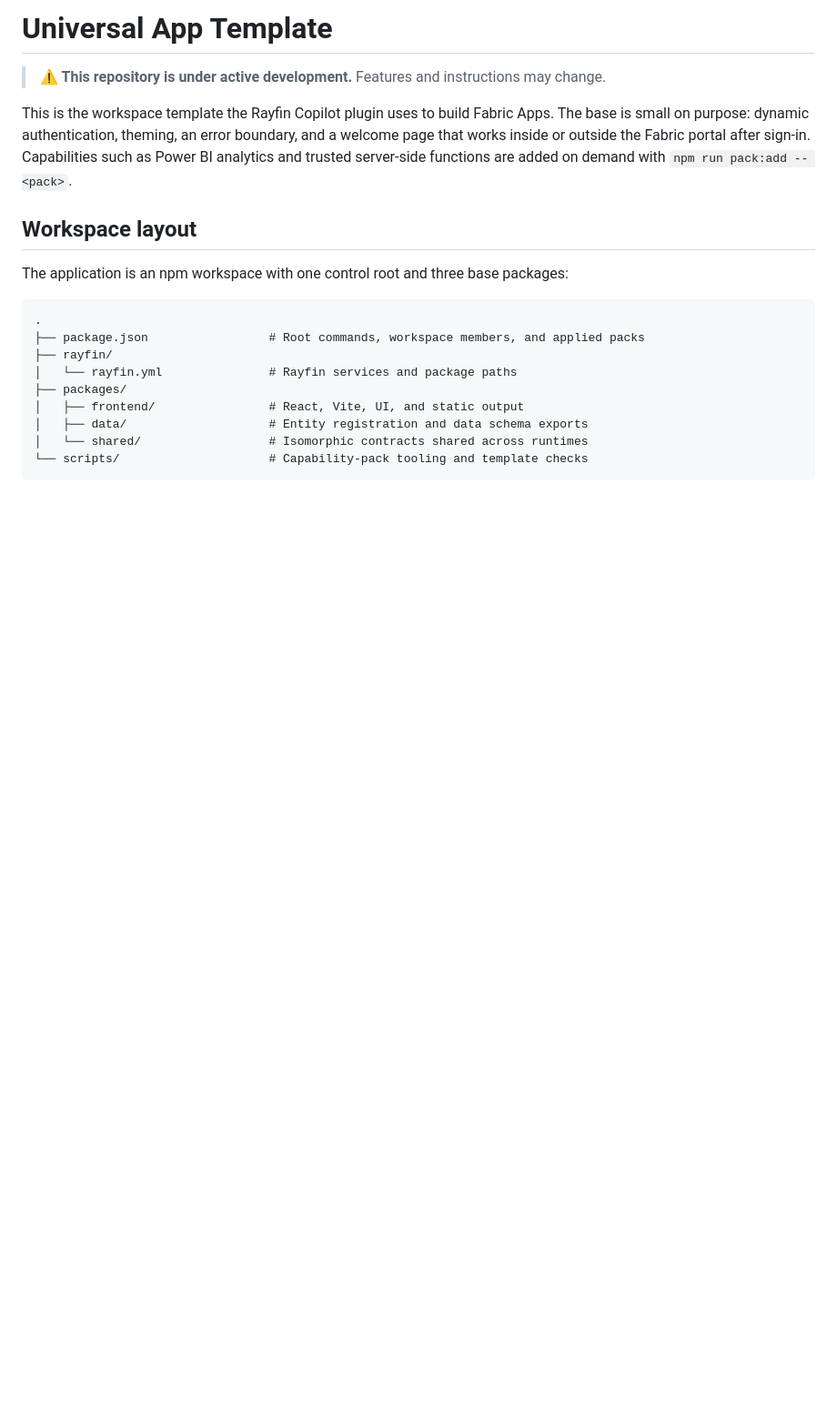
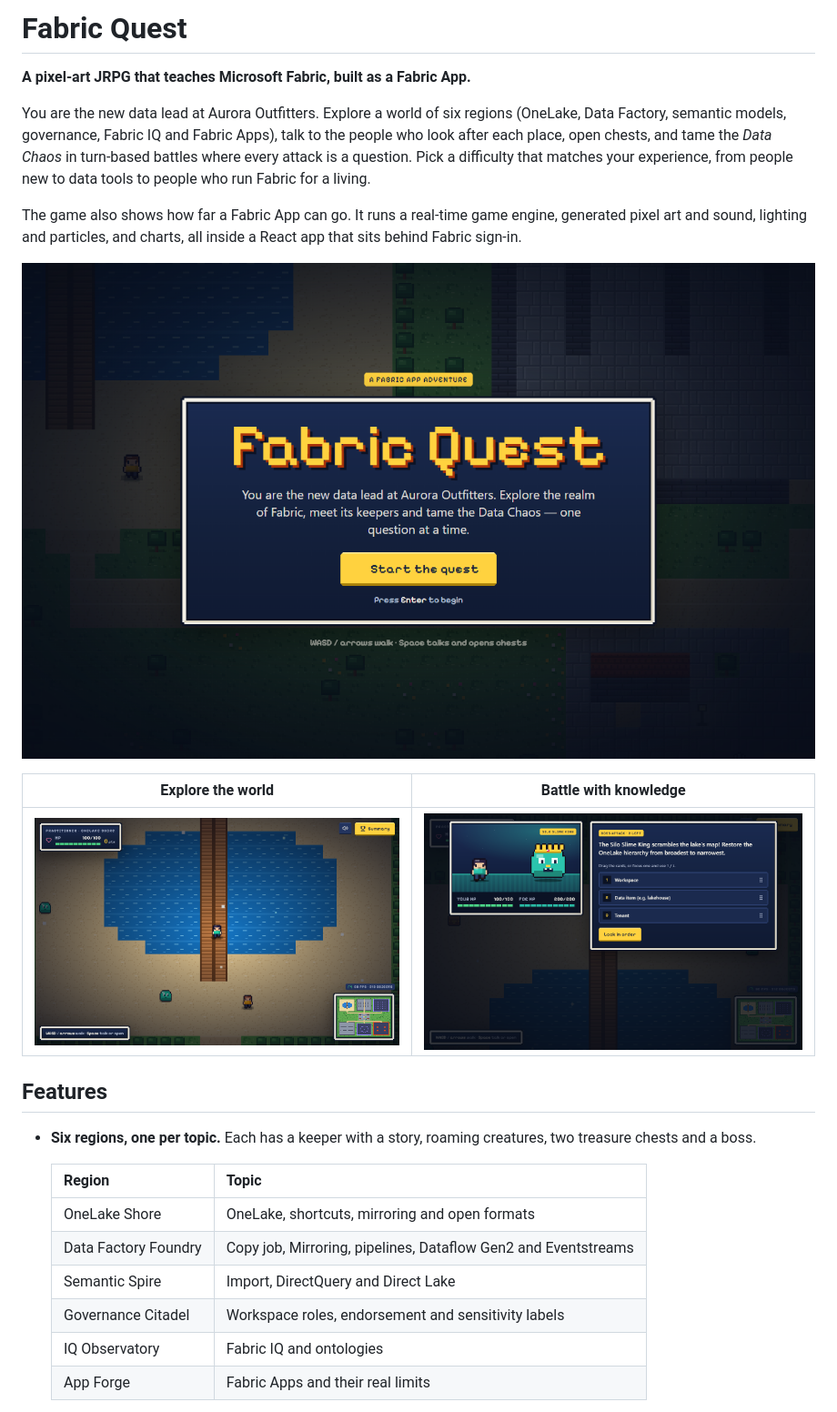
Before and after one commit to JS-Digitall/Fabric_Quest, a Markdown page: README.md, the part around one of its changes. Shown at 91% size. Rendered like a GitHub page; pictures changed too: docs/images/battle.png (added), docs/images/title.png (added), docs/images/world.png (added); blank space fills up the shorter version.

Commit message:
docs: Fabric Quest README with screenshots
Also give ambient particles their own twinkle texture.

Co-Authored-By: Claude Opus 5.5 <noreply@anthropic.com>

````diff
--- a/README.md
+++ b/README.md
@@ -1,22 +1,27 @@
-# Universal App Template
+# Fabric Quest
 
-> **⚠️ This repository is under active development.** Features and instructions may change.
+**A pixel-art JRPG that teaches Microsoft Fabric, built as a Fabric App.**
 
-This is the workspace template the Rayfin Copilot plugin uses to build Fabric Apps.
-The base is small on purpose: dynamic authentication, theming, an error boundary, and a welcome page that works inside or outside the Fabric portal after sign-in.
-Capabilities such as Power BI analytics and trusted server-side functions are added on demand with `npm run pack:add -- <pack>`.
+You are the new data lead at Aurora Outfitters. Explore a world of six regions (OneLake, Data Factory, semantic models, governance, Fabric IQ and Fabric Apps), talk to the people who look after each place, open chests, and tame the *Data Chaos* in turn-based battles where every attack is a question. Pick a difficulty that matches your experience, from people new to data tools to people who run Fabric for a living.
 
-## Workspace layout
+The game also shows how far a Fabric App can go. It runs a real-time game engine, generated pixel art and sound, lighting and particles, and charts, all inside a React app that sits behind Fabric sign-in.
 
-The application is an npm workspace with one control root and three base packages:
+![Title screen: the Fabric Quest logo over the live world](docs/images/title.png)
 
-```text
-.
-├── package.json                 # Root commands, workspace members, and applied packs
-├── rayfin/
-│   └── rayfin.yml               # Rayfin services and package paths
-├── packages/
-│   ├── frontend/                # React, Vite, UI, and static output
-│   ├── data/                    # Entity registration and data schema exports
-│   └── shared/                  # Isomorphic contracts shared across runtimes
-└── scripts/                     # Capability-pack tooling and template checks
+| Explore the world | Battle with knowledge |
+| --- | --- |
+| ![OneLake Shore with the HUD, minimap and live FPS meter](docs/images/world.png) | ![A boss battle: stage, segmented HP bars and the command window](docs/images/battle.png) |
+
+## Features
+
+- **Six regions, one per topic.** Each has a keeper with a story, roaming creatures, two treasure chests and a boss.
+
+  | Region | Topic |
+  | --- | --- |
+  | OneLake Shore | OneLake, shortcuts, mirroring and open formats |
+  | Data Factory Foundry | Copy job, Mirroring, pipelines, Dataflow Gen2 and Eventstreams |
+  | Semantic Spire | Import, DirectQuery and Direct Lake |
+  | Governance Citadel | Workspace roles, endorsement and sensitivity labels |
+  | IQ Observatory | Fabric IQ and ontologies |
+  | App Forge | Fabric Apps and their real limits |
+
````
Also changed, not shown: other parts of README.md (+128 -163 lines), 2 other files.
